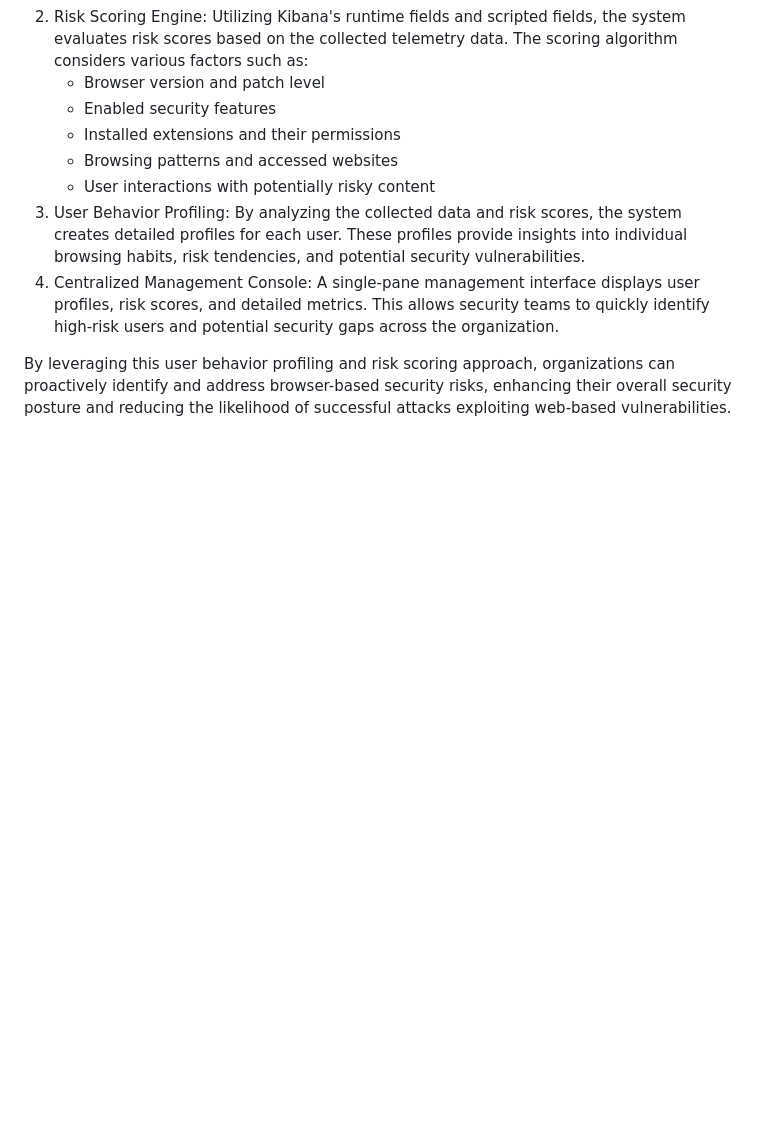
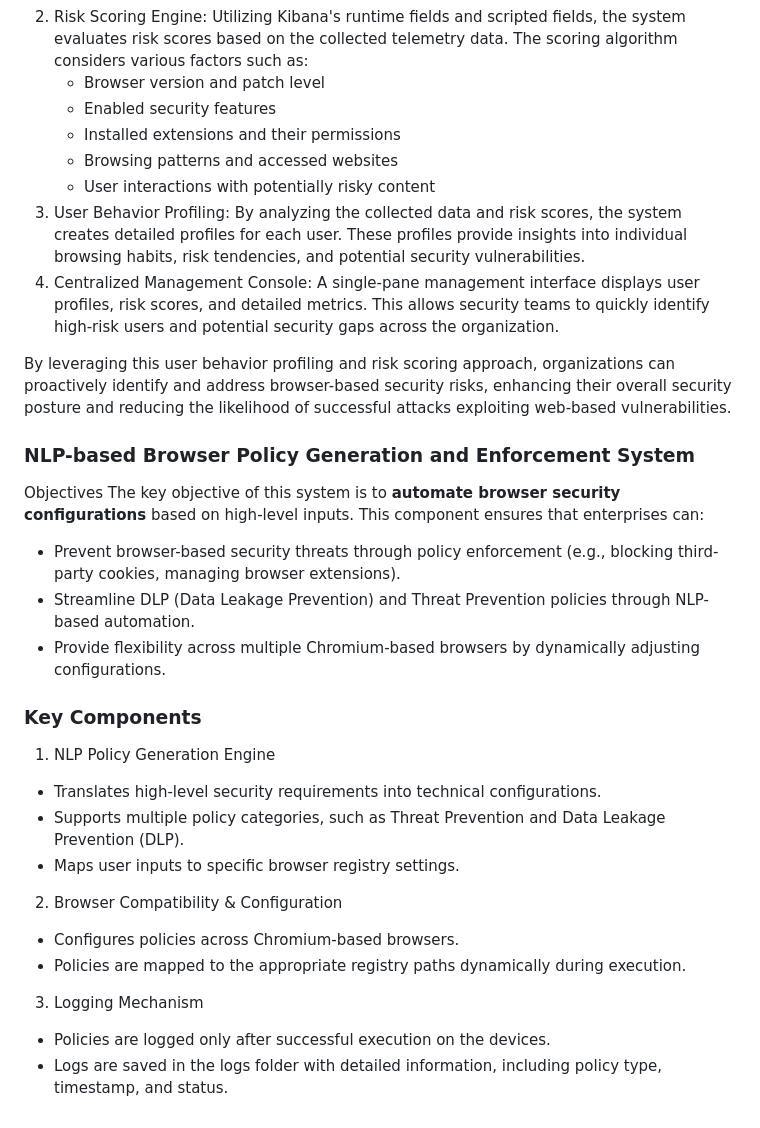
Before and after one commit to Yasiru30Abeysinghe/Polymorphic-Security-Enhancements-for-Corporate-Environments-Utilizing-Behavior-Analytics, a Markdown page: README.md, the part around the change. Rendered like a GitHub page; blank space fills up the shorter version.

```diff
--- a/README.md
+++ b/README.md
@@ -41,3 +41,32 @@ The component consists of several key elements:
 4. Centralized Management Console: A single-pane management interface displays user profiles, risk scores, and detailed metrics. This allows security teams to quickly identify high-risk users and potential security gaps across the organization.
 
 By leveraging this user behavior profiling and risk scoring approach, organizations can proactively identify and address browser-based security risks, enhancing their overall security posture and reducing the likelihood of successful attacks exploiting web-based vulnerabilities.
+
+###  NLP-based Browser Policy Generation and Enforcement System
+
+Objectives
+The key objective of this system is to **automate browser security configurations** based on high-level inputs. This component ensures that enterprises can:
+
+* Prevent browser-based security threats through policy enforcement (e.g., blocking third-party cookies, managing browser extensions).
+* Streamline DLP (Data Leakage Prevention) and Threat Prevention policies through NLP-based automation.
+* Provide flexibility across multiple Chromium-based browsers by dynamically adjusting configurations.
+
+### Key Components
+
+
+1. NLP Policy Generation Engine
+
+* Translates high-level security requirements into technical configurations.
+* Supports multiple policy categories, such as Threat Prevention and Data Leakage Prevention (DLP).
+* Maps user inputs to specific browser registry settings.
+
+
+2. Browser Compatibility & Configuration
+
+* Configures policies across Chromium-based browsers.
+* Policies are mapped to the appropriate registry paths dynamically during execution.
+
+3. Logging Mechanism
+
+* Policies are logged only after successful execution on the devices.
+* Logs are saved in the logs folder with detailed information, including policy type, timestamp, and status.
```
